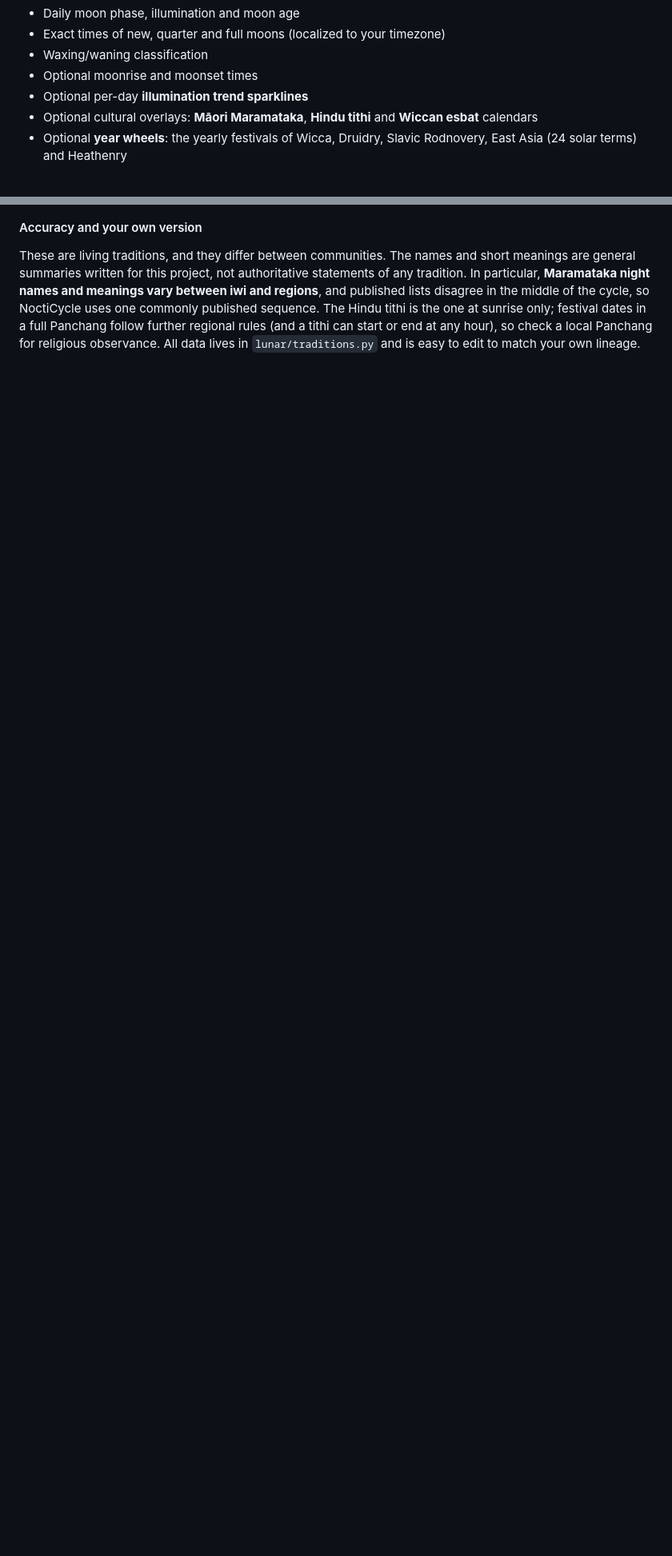
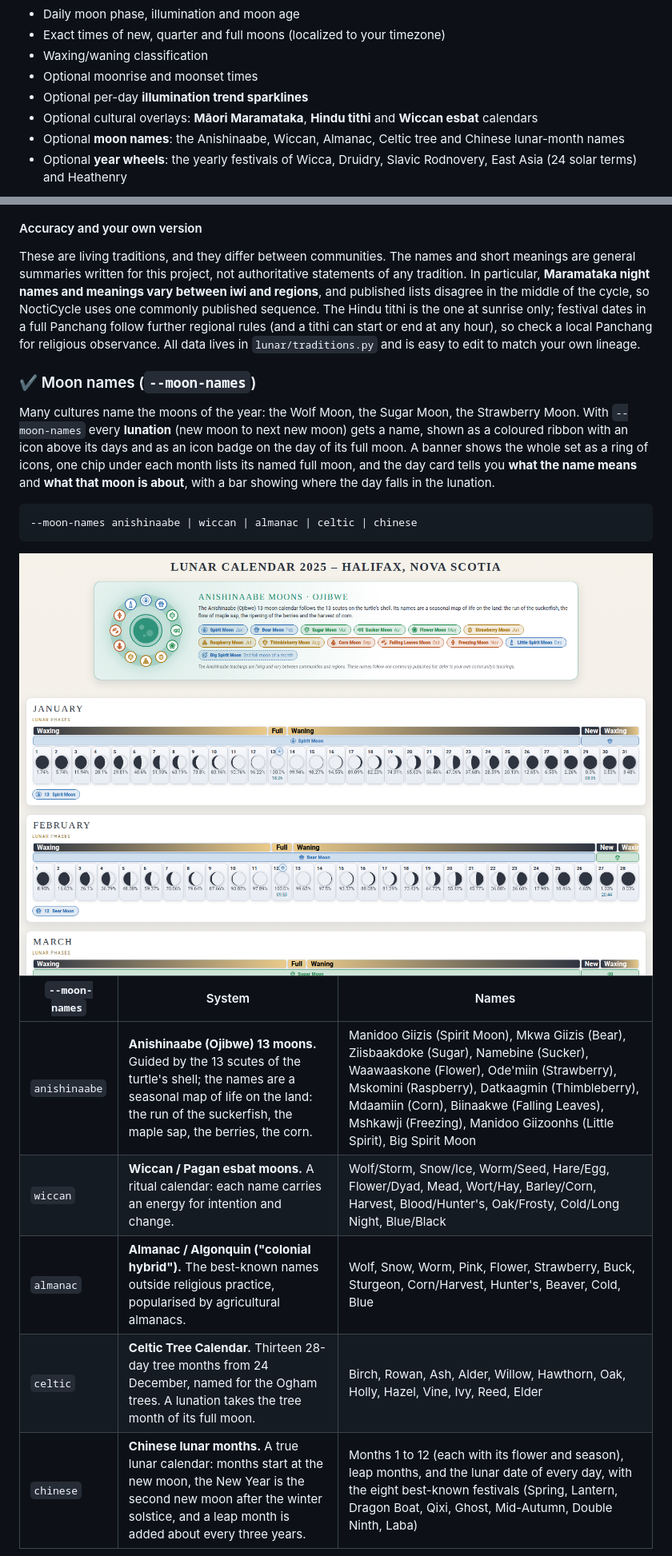
Before and after one commit to vfuoglio/nocticycle, a Markdown page: README.md, 2 parts joined by grey strips. Shown at 80% size. Drawn GitHub-style; pictures changed too: screenshots/moons_anishinaabe.png (added); blank space fills up the shorter version.

Commit message:
feat: add --moon-names (Anishinaabe, Wiccan, Almanac, Celtic tree, Chinese lunar months) with icons, lunation ribbons and day-card explanations

````diff
--- a/README.md
+++ b/README.md
@@ -10,6 +10,7 @@ NoctiCycle computes:
 - Optional moonrise and moonset times
 - Optional per-day **illumination trend sparklines**
 - Optional cultural overlays: **Māori Maramataka**, **Hindu tithi** and **Wiccan esbat** calendars
+- Optional **moon names**: the Anishinaabe, Wiccan, Almanac, Celtic tree and Chinese lunar-month names
 - Optional **year wheels**: the yearly festivals of Wicca, Druidry, Slavic Rodnovery, East Asia (24 solar terms) and Heathenry
 
 It produces either a rich interactive page or a one-page, print-ready layout. The output works offline, in any browser.
@@ -199,3 +200,27 @@ regional rules (and a tithi can start or end at any hour), so check a local Panc
 observance. All data lives in `lunar/traditions.py` and is easy to edit to match your own
 lineage.
 
+### ✔ Moon names (`--moon-names`)
+
+Many cultures name the moons of the year: the Wolf Moon, the Sugar Moon, the Strawberry Moon. With
+`--moon-names` every **lunation** (new moon to next new moon) gets a name, shown as a coloured ribbon with
+an icon above its days and as an icon badge on the day of its full moon. A banner shows the whole set as a
+ring of icons, one chip under each month lists its named full moon, and the day card tells you **what the
+name means** and **what that moon is about**, with a bar showing where the day falls in the lunation.
+
+```
+--moon-names anishinaabe | wiccan | almanac | celtic | chinese
+```
+
+<a href="screenshots/moons_anishinaabe.png">
+  <img src="screenshots/moons_anishinaabe.png" alt="Anishinaabe moon names (Halifax, 2025)" width="100%" style="border-radius: 8px; border: 1px solid #ccc;" />
+</a>
+
+| `--moon-names` | System | Names |
+|---|---|---|
+| `anishinaabe` | **Anishinaabe (Ojibwe) 13 moons.** Guided by the 13 scutes of the turtle's shell; the names are a seasonal map of life on the land: the run of the suckerfish, the maple sap, the berries, the corn. | Manidoo Giizis (Spirit Moon), Mkwa Giizis (Bear), Ziisbaakdoke (Sugar), Namebine (Sucker), Waawaaskone (Flower), Ode'miin (Strawberry), Mskomini (Raspberry), Datkaagmin (Thimbleberry), Mdaamiin (Corn), Biinaakwe (Falling Leaves), Mshkawji (Freezing), Manidoo Giizoonhs (Little Spirit), Big Spirit Moon |
+| `wiccan` | **Wiccan / Pagan esbat moons.** A ritual calendar: each name carries an energy for intention and change. | Wolf/Storm, Snow/Ice, Worm/Seed, Hare/Egg, Flower/Dyad, Mead, Wort/Hay, Barley/Corn, Harvest, Blood/Hunter's, Oak/Frosty, Cold/Long Night, Blue/Black |
+| `almanac` | **Almanac / Algonquin ("colonial hybrid").** The best-known names outside religious practice, popularised by agricultural almanacs. | Wolf, Snow, Worm, Pink, Flower, Strawberry, Buck, Sturgeon, Corn/Harvest, Hunter's, Beaver, Cold, Blue |
+| `celtic` | **Celtic Tree Calendar.** Thirteen 28-day tree months from 24 December, named for the Ogham trees. A lunation takes the tree month of its full moon. | Birch, Rowan, Ash, Alder, Willow, Hawthorn, Oak, Holly, Hazel, Vine, Ivy, Reed, Elder |
+| `chinese` | **Chinese lunar months.** A true lunar calendar: months start at the new moon, the New Year is the second new moon after the winter solstice, and a leap month is added about every three years. | Months 1 to 12 (each with its flower and season), leap months, and the lunar date of every day, with the eight best-known festivals (Spring, Lantern, Dragon Boat, Qixi, Ghost, Mid-Autumn, Double Ninth, Laba) |
+
````
Also changed, not shown: other parts of README.md (+45 -0 lines), screenshots/moons_blue_moon_card.png (added), screenshots/moons_chinese.png (added), screenshots/moons_three_layers.png (added), 13 other files.
